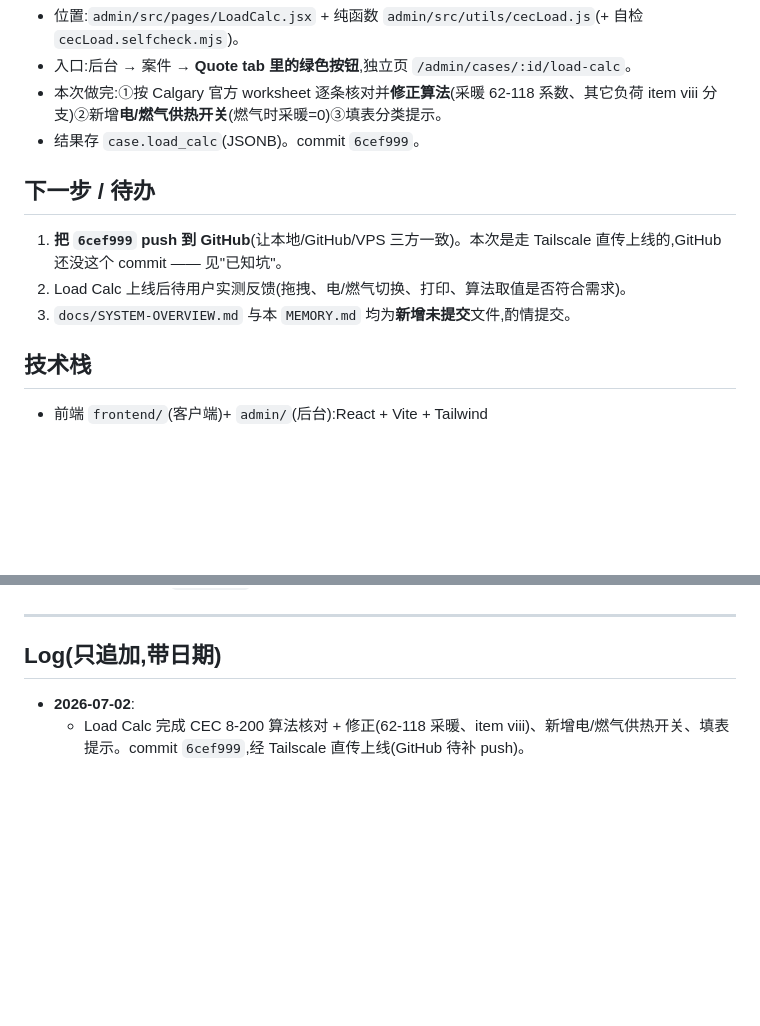
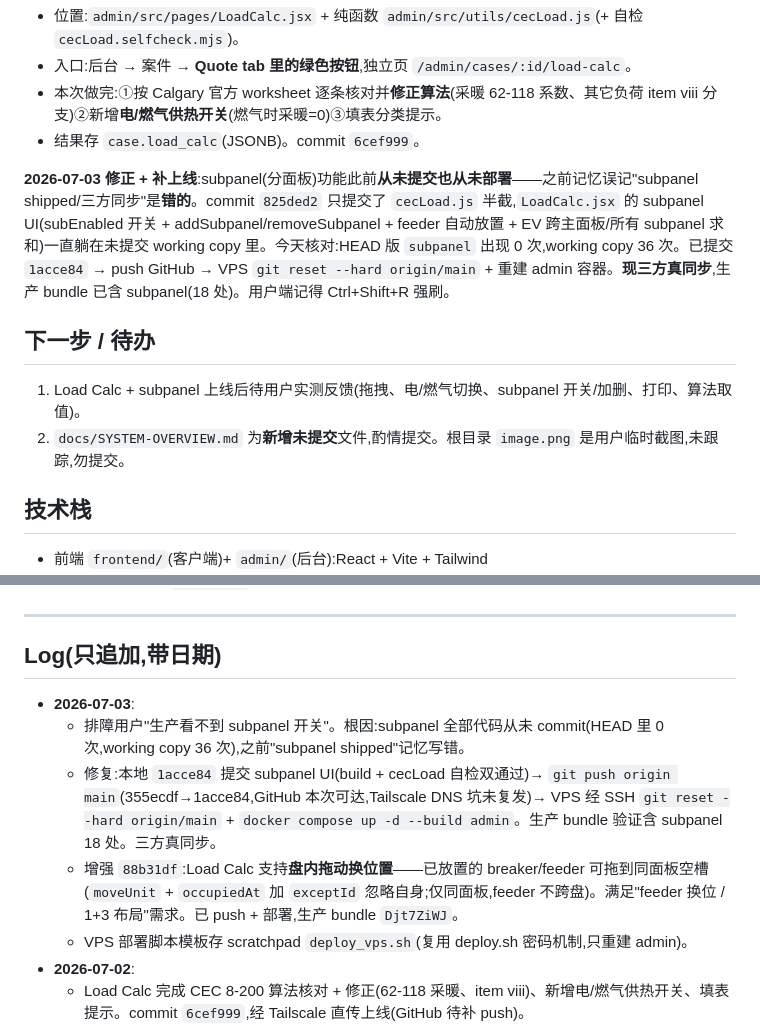
Before and after one commit to bkcsplayer/fft-evquote-helper, a Markdown page: MEMORY.md, 2 parts joined by grey strips. Drawn GitHub-style; blank space fills up the shorter version.

Commit message:
docs(memory): record subpanel ship + drag-move + landscape print (2026-07-03)

```diff
--- a/MEMORY.md
+++ b/MEMORY.md
@@ -15,11 +15,12 @@
 - 本次做完:①按 Calgary 官方 worksheet 逐条核对并**修正算法**(采暖 62-118 系数、其它负荷 item viii 分支)②新增**电/燃气供热开关**(燃气时采暖=0)③填表分类提示。
 - 结果存 `case.load_calc`(JSONB)。commit `6cef999`。
 
+**2026-07-03 修正 + 补上线**:subpanel(分面板)功能此前**从未提交也从未部署**——之前记忆误记"subpanel shipped/三方同步"是**错的**。commit `825ded2` 只提交了 `cecLoad.js` 半截,`LoadCalc.jsx` 的 subpanel UI(subEnabled 开关 + addSubpanel/removeSubpanel + feeder 自动放置 + EV 跨主面板/所有 subpanel 求和)一直躺在未提交 working copy 里。今天核对:HEAD 版 `subpanel` 出现 0 次,working copy 36 次。已提交 `1acce84` → push GitHub → VPS `git reset --hard origin/main` + 重建 admin 容器。**现三方真同步**,生产 bundle 已含 subpanel(18 处)。用户端记得 Ctrl+Shift+R 强刷。
+
 ## 下一步 / 待办
 
-1. **把 `6cef999` push 到 GitHub**(让本地/GitHub/VPS 三方一致)。本次是走 Tailscale 直传上线的,GitHub 还没这个 commit —— 见"已知坑"。
-2. Load Calc 上线后待用户实测反馈(拖拽、电/燃气切换、打印、算法取值是否符合需求)。
-3. `docs/SYSTEM-OVERVIEW.md` 与本 `MEMORY.md` 均为**新增未提交**文件,酌情提交。
+1. Load Calc + subpanel 上线后待用户实测反馈(拖拽、电/燃气切换、subpanel 开关/加删、打印、算法取值)。
+2. `docs/SYSTEM-OVERVIEW.md` 为**新增未提交**文件,酌情提交。根目录 `image.png` 是用户临时截图,未跟踪,勿提交。
 
 ## 技术栈
 
@@ -58,6 +59,11 @@
 
 ## Log(只追加,带日期)
 
+- **2026-07-03**:
+  - 排障用户"生产看不到 subpanel 开关"。根因:subpanel 全部代码从未 commit(HEAD 里 0 次,working copy 36 次),之前"subpanel shipped"记忆写错。
+  - 修复:本地 `1acce84` 提交 subpanel UI(build + cecLoad 自检双通过)→ `git push origin main`(355ecdf→1acce84,GitHub 本次可达,Tailscale DNS 坑未复发)→ VPS 经 SSH `git reset --hard origin/main` + `docker compose up -d --build admin`。生产 bundle 验证含 subpanel 18 处。三方真同步。
+  - 增强 `88b31df`:Load Calc 支持**盘内拖动换位置**——已放置的 breaker/feeder 可拖到同面板空槽(`moveUnit` + `occupiedAt` 加 `exceptId` 忽略自身;仅同面板,feeder 不跨盘)。满足"feeder 换位 / 1+3 布局"需求。已 push + 部署,生产 bundle `Djt7ZiWJ`。
+  - VPS 部署脚本模板存 scratchpad `deploy_vps.sh`(复用 deploy.sh 密码机制,只重建 admin)。
 - **2026-07-02**:
   - Load Calc 完成 CEC 8-200 算法核对 + 修正(62-118 采暖、item viii)、新增电/燃气供热开关、填表提示。commit `6cef999`,经 Tailscale 直传上线(GitHub 待补 push)。
   - 排障:修复 Tailscale 接管 DNS/路由导致的本机断网(`--accept-dns=false` + `--accept-routes=false`)。
```
